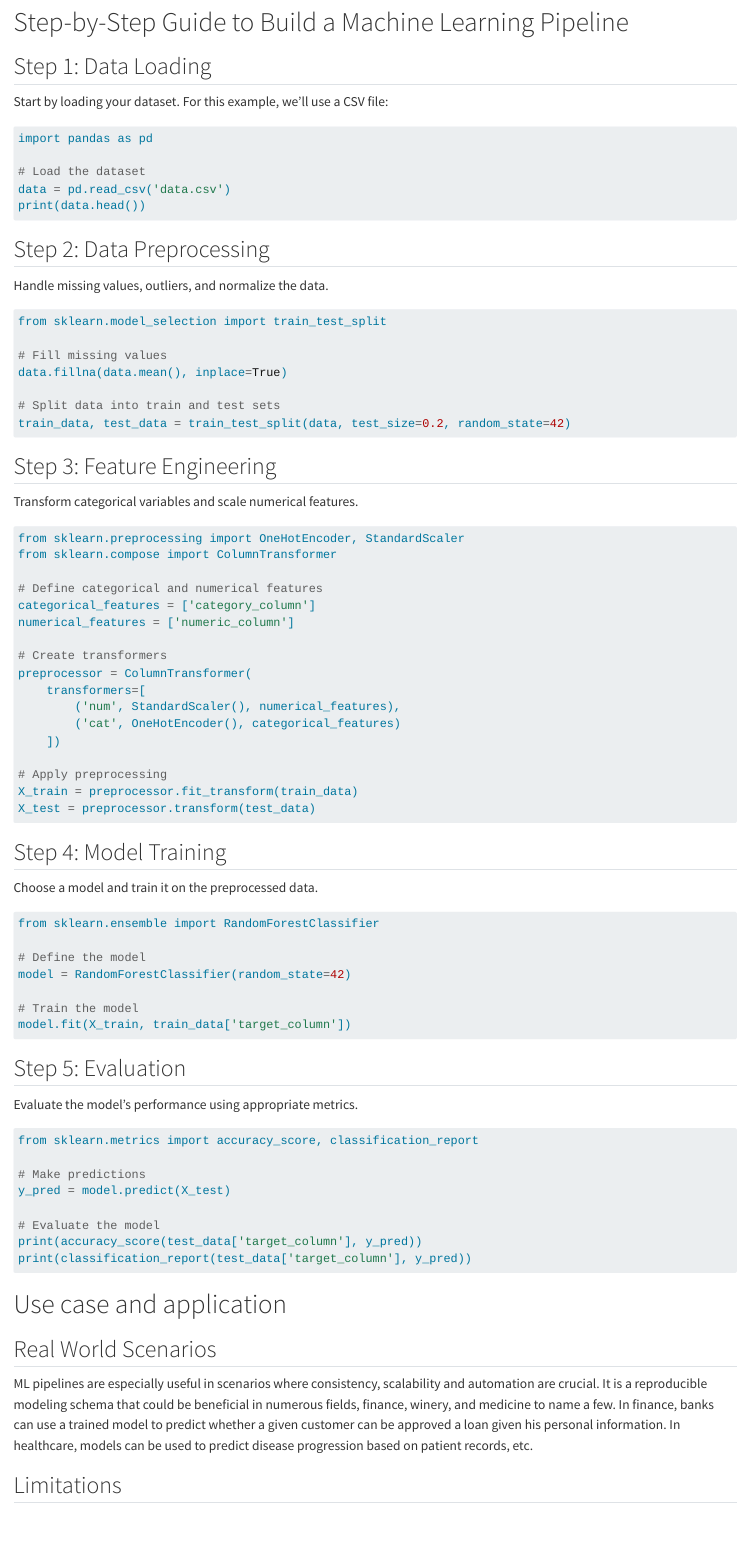
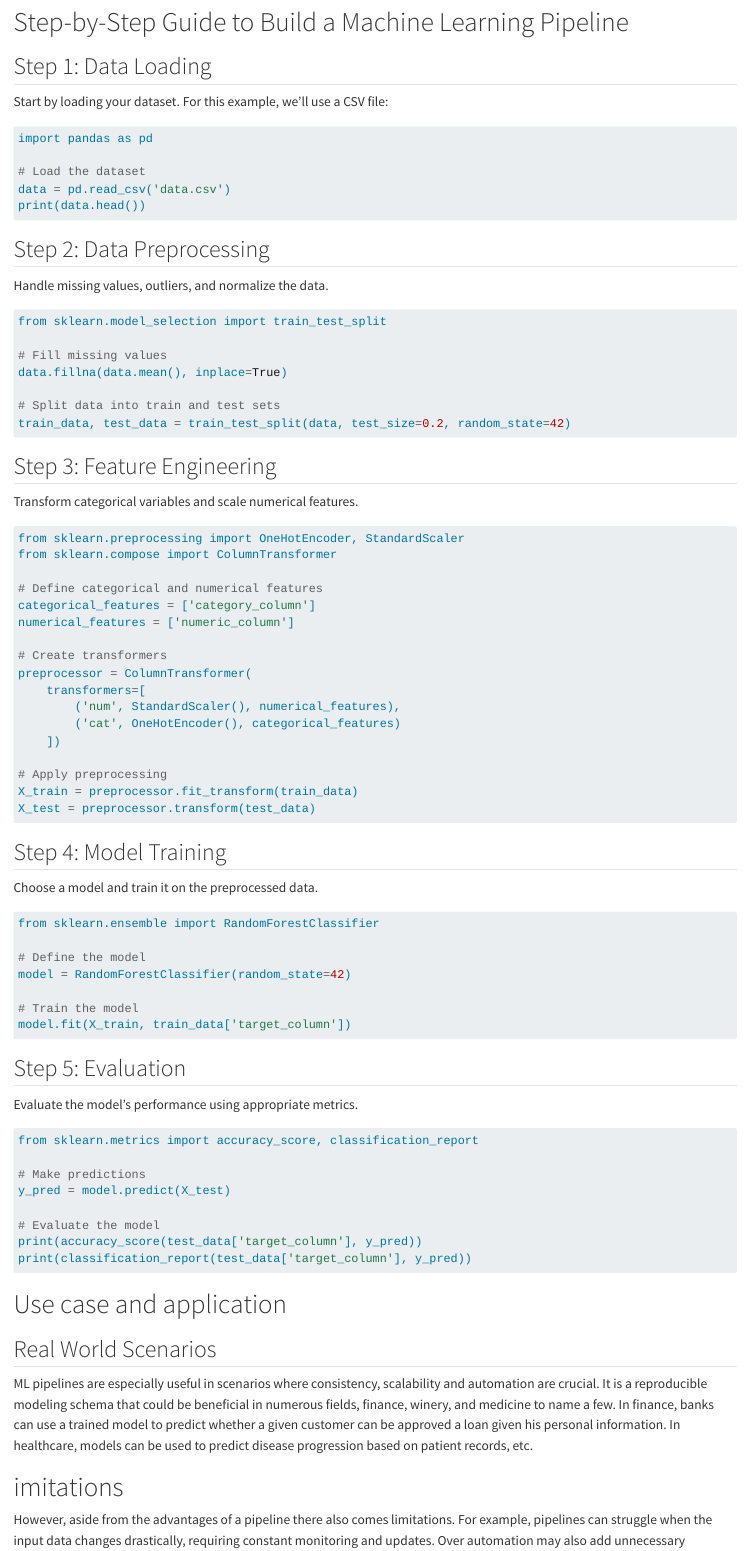
Before and after one commit to wzhu8410/542_blog, a Quarto document (posts/post-with-code/index.qmd): the page in a window 1100 px wide, from 1820 px down. Rendered offline with R 4.5, knitr and Pandoc in place of Quarto, with nearby package versions.

````diff
--- a/posts/post-with-code/index.qmd
+++ b/posts/post-with-code/index.qmd
@@ -47,7 +47,7 @@
 
 Start by loading your dataset. For this example, we’ll use a CSV file:
 
-```{python, eval=FALSE}
+```{python}
 import pandas as pd
 
 # Load the dataset
@@ -59,7 +59,7 @@
 
 Handle missing values, outliers, and normalize the data.
 
-```{python, eval=FALSE}
+```{python}
 from sklearn.model_selection import train_test_split
 
 # Fill missing values
@@ -73,7 +73,7 @@
 
 Transform categorical variables and scale numerical features.
 
-```{python, eval=FALSE}
+```{python}
 from sklearn.preprocessing import OneHotEncoder, StandardScaler
 from sklearn.compose import ColumnTransformer
 
@@ -97,7 +97,7 @@
 
 Choose a model and train it on the preprocessed data.
 
-```{python, eval=FALSE}
+```{python}
 from sklearn.ensemble import RandomForestClassifier
 
 # Define the model
@@ -111,7 +111,7 @@
 
 Evaluate the model’s performance using appropriate metrics.
 
-```{python, eval=FALSE}
+```{python}
 from sklearn.metrics import accuracy_score, classification_report
 
 # Make predictions
@@ -128,7 +128,7 @@
 
 ML pipelines are especially useful in scenarios where consistency, scalability and automation are crucial. It is a reproducible modeling schema that could be beneficial in numerous fields, finance, winery, and medicine to name a few. In finance, banks can use a trained model to predict whether a given customer can be approved a loan given his personal information. In healthcare, models can be used to predict disease progression based on patient records, etc.
 
-## Limitations
+# imitations
 
 However, aside from the advantages of a pipeline there also comes limitations. For example, pipelines can struggle when the input data changes drastically, requiring constant monitoring and updates. Over automation may also add unnecessary complexity for simple objects, increasing cost and efficiency for industries.
 
````
Also changed, not shown: docs/search.json, posts/post-with-code/index.qmd (4 more changed lines), 3 other files.
